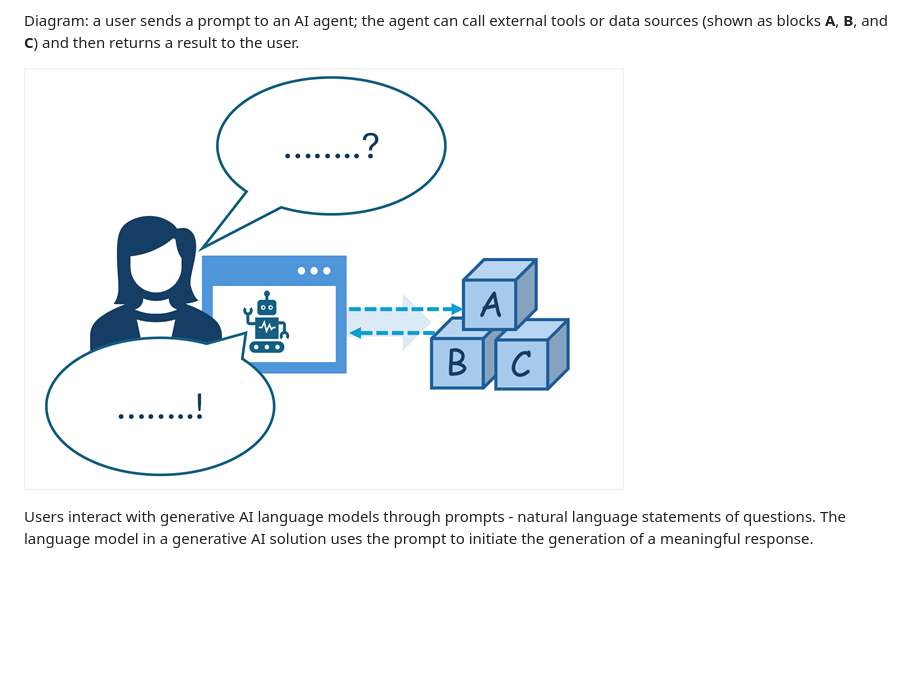
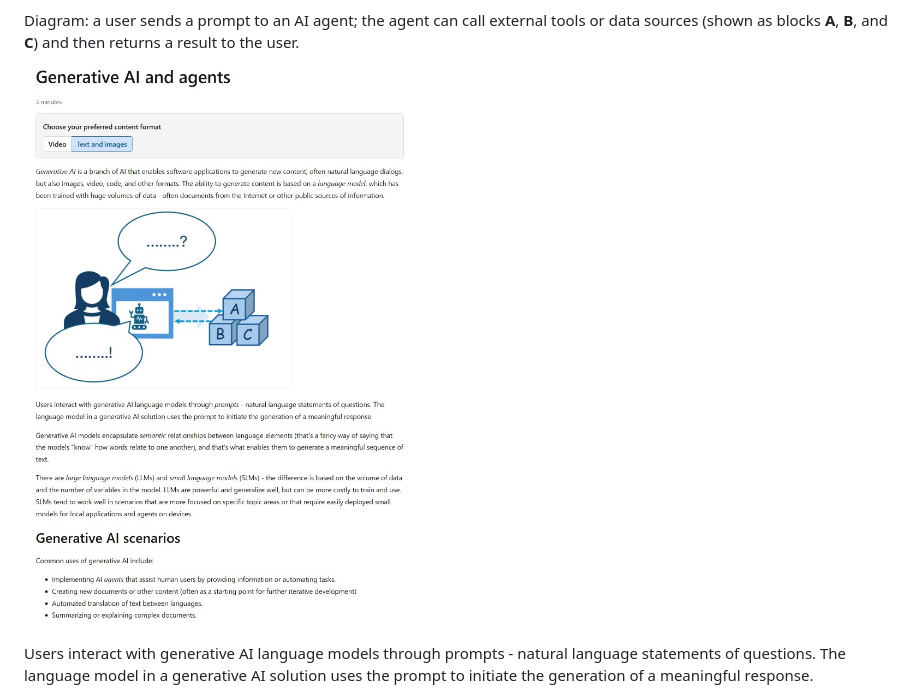
Before and after one commit to mayankchugh-learning/AI-901, a Markdown page: 2- Generative AI and agents.md, the part around the change. Rendered like a GitHub page; pictures changed too: assets/generative-ai-agent-user-tools-diagram.png (added); blank space fills up the shorter version.

Commit message:
Update image path in 'Generative AI and agents' document and remove unused 'Untitled' file.

```diff
--- a/2- Generative AI and agents.md
+++ b/2- Generative AI and agents.md
@@ -2,7 +2,7 @@ Generative AI is a branch of AI that enables software applications to generate n
 
 Diagram: a user sends a prompt to an AI agent; the agent can call external tools or data sources (shown as blocks **A**, **B**, and **C**) and then returns a result to the user.
 
-![User, AI agent, and external tools A/B/C](./images/ai-agent-user-tools-diagram.png)
+![User, AI agent, and external tools A/B/C](assets/generative-ai-agent-user-tools-diagram.png)
 
 Users interact with generative AI language models through prompts - natural language statements of questions. The language model in a generative AI solution uses the prompt to initiate the generation of a meaningful response.
 
```
Also changed, not shown: 5- Computer vision.md (added, +31 -0 lines), assets/computer-vision-classification-diagram.png (added), assets/computer-vision-overview.png (added), 1 other file.
